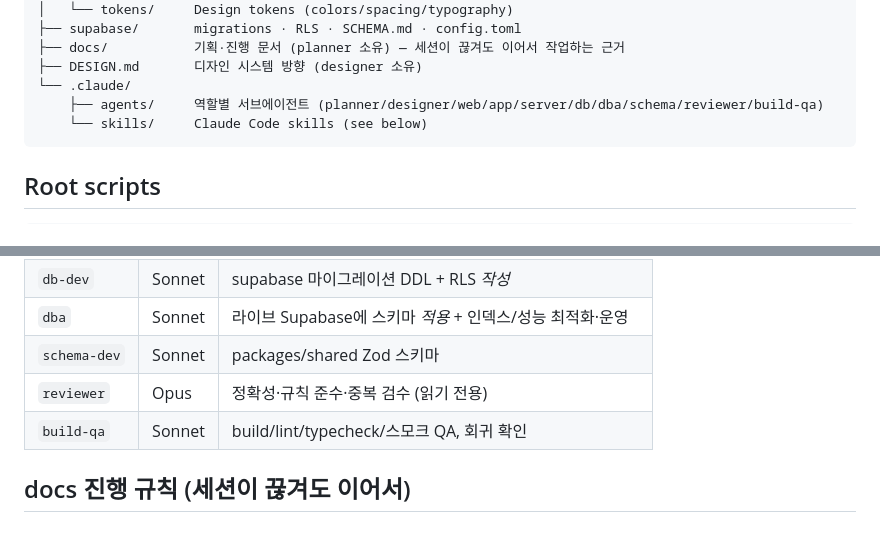
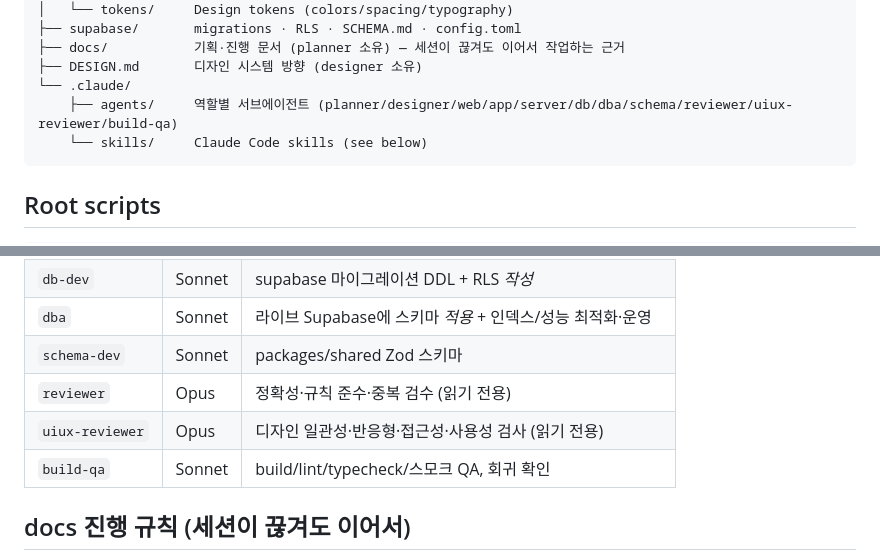
Before and after one commit to JeongHyeon1997/turbo-maps, a Markdown page: CLAUDE.md, 2 parts joined by grey strips. GitHub-like rendering; blank space fills up the shorter version.

Commit message:
chore(claude): add uiux-reviewer role (design/responsive/a11y/usability review)

````diff
--- a/CLAUDE.md
+++ b/CLAUDE.md
@@ -38,7 +38,7 @@ maps/
 ├── docs/           기획·진행 문서 (planner 소유) — 세션이 끊겨도 이어서 작업하는 근거
 ├── DESIGN.md       디자인 시스템 방향 (designer 소유)
 └── .claude/
-    ├── agents/     역할별 서브에이전트 (planner/designer/web/app/server/db/dba/schema/reviewer/build-qa)
+    ├── agents/     역할별 서브에이전트 (planner/designer/web/app/server/db/dba/schema/reviewer/uiux-reviewer/build-qa)
     └── skills/     Claude Code skills (see below)
 ```
 
@@ -107,6 +107,7 @@ Prefer invoking a skill over ad-hoc scaffolding when the task matches one.
 | `dba` | Sonnet | 라이브 Supabase에 스키마 *적용* + 인덱스/성능 최적화·운영 |
 | `schema-dev` | Sonnet | packages/shared Zod 스키마 |
 | `reviewer` | Opus | 정확성·규칙 준수·중복 검수 (읽기 전용) |
+| `uiux-reviewer` | Opus | 디자인 일관성·반응형·접근성·사용성 검사 (읽기 전용) |
 | `build-qa` | Sonnet | build/lint/typecheck/스모크 QA, 회귀 확인 |
 
 ## docs 진행 규칙 (세션이 끊겨도 이어서)
````
Also changed, not shown: .claude/agents/uiux-reviewer.md (added, +25 -0 lines).
